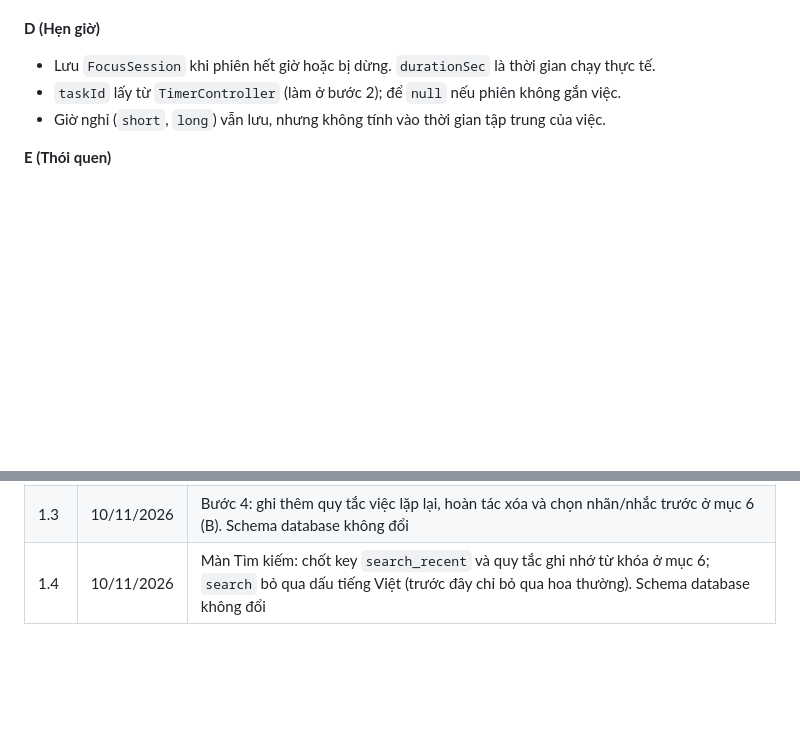
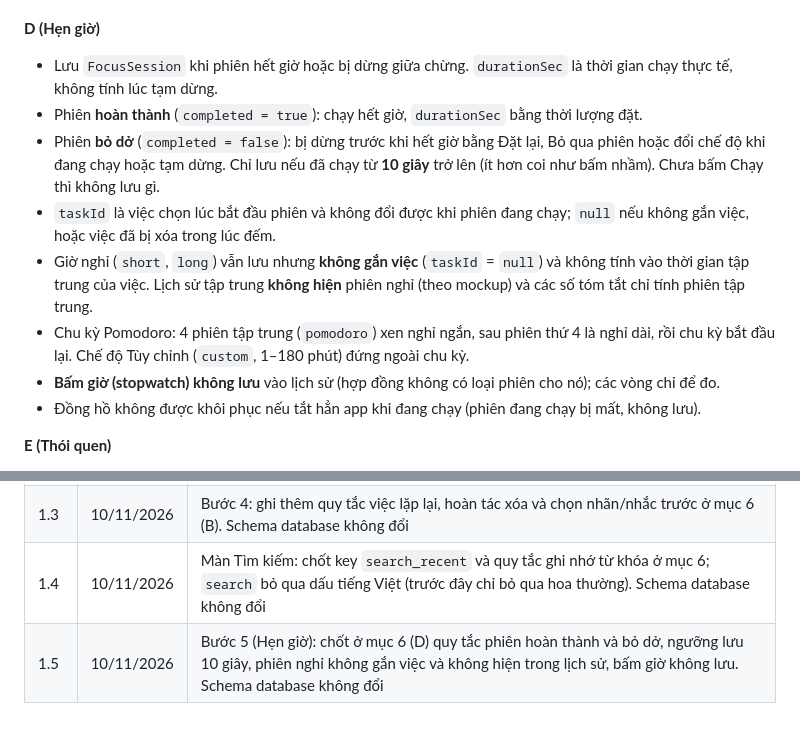
Before and after one commit to CongMinh204/personalApp, a Markdown page: docs/DATA_CONTRACT.md, 2 parts joined by grey strips. Drawn GitHub-style; blank space fills up the shorter version.

Commit message:
Cập nhật README và hợp đồng dữ liệu (bản 1.5) cho màn Hẹn giờ
- README: thêm màn Hẹn giờ vào danh sách tính năng và cấu trúc thư mục.
- Hợp đồng dữ liệu mục 6 (D): chốt quy tắc phiên hoàn thành và bỏ dở (bị dừng
  trước khi hết giờ bằng Đặt lại, Bỏ qua hoặc đổi chế độ), ngưỡng lưu 10 giây,
  thời lượng thực tế không tính lúc tạm dừng, phiên nghỉ lưu nhưng không gắn
  việc và không hiện trong Lịch sử, chu kỳ 4 phiên, bấm giờ không lưu, và đồng
  hồ không khôi phục khi tắt hẳn app. Thêm dòng bản 1.5. Schema database không
  đổi.

Co-Authored-By: Claude Sonnet 5.5 <noreply@anthropic.com>

```diff
--- a/docs/DATA_CONTRACT.md
+++ b/docs/DATA_CONTRACT.md
@@ -212,9 +212,14 @@ Code nằm ở `lib/data/habit_streak.dart`, đã có test. E muốn đổi quy
   - việc không có ngày: không tính.
 
 **D (Hẹn giờ)**
-- Lưu `FocusSession` khi phiên hết giờ hoặc bị dừng. `durationSec` là thời gian chạy thực tế.
-- `taskId` lấy từ `TimerController` (làm ở bước 2); để `null` nếu phiên không gắn việc.
-- Giờ nghỉ (`short`, `long`) vẫn lưu, nhưng không tính vào thời gian tập trung của việc.
+- Lưu `FocusSession` khi phiên hết giờ hoặc bị dừng giữa chừng. `durationSec` là thời gian chạy thực tế, không tính lúc tạm dừng.
+- Phiên **hoàn thành** (`completed = true`): chạy hết giờ, `durationSec` bằng thời lượng đặt.
+- Phiên **bỏ dở** (`completed = false`): bị dừng trước khi hết giờ bằng Đặt lại, Bỏ qua phiên hoặc đổi chế độ khi đang chạy hoặc tạm dừng. Chỉ lưu nếu đã chạy từ **10 giây** trở lên (ít hơn coi như bấm nhầm). Chưa bấm Chạy thì không lưu gì.
+- `taskId` là việc chọn lúc bắt đầu phiên và không đổi được khi phiên đang chạy; `null` nếu không gắn việc, hoặc việc đã bị xóa trong lúc đếm.
+- Giờ nghỉ (`short`, `long`) vẫn lưu nhưng **không gắn việc** (`taskId` = `null`) và không tính vào thời gian tập trung của việc. Lịch sử tập trung **không hiện** phiên nghỉ (theo mockup) và các số tóm tắt chỉ tính phiên tập trung.
+- Chu kỳ Pomodoro: 4 phiên tập trung (`pomodoro`) xen nghỉ ngắn, sau phiên thứ 4 là nghỉ dài, rồi chu kỳ bắt đầu lại. Chế độ Tùy chỉnh (`custom`, 1–180 phút) đứng ngoài chu kỳ.
+- **Bấm giờ (stopwatch) không lưu** vào lịch sử (hợp đồng không có loại phiên cho nó); các vòng chỉ để đo.
+- Đồng hồ không được khôi phục nếu tắt hẳn app khi đang chạy (phiên đang chạy bị mất, không lưu).
 
 **E (Thói quen)**
 - `icon` là khóa chữ, `color` là `Color`.
@@ -271,3 +276,4 @@ Màn Tìm kiếm tự lưu "tìm gần đây" bằng key bắt đầu bằng `se
 | 1.2 | 09/11/2026 | Chốt mục 8 (cài đặt dùng chung) khi làm `SettingsController`: thêm 5 key (`reminders_enabled`, `morning_summary_enabled`, `short_break_minutes`, `long_break_minutes`, `auto_next_session`) và khoảng hợp lệ của từng key. Schema database không đổi |
 | 1.3 | 10/11/2026 | Bước 4: ghi thêm quy tắc việc lặp lại, hoàn tác xóa và chọn nhãn/nhắc trước ở mục 6 (B). Schema database không đổi |
 | 1.4 | 10/11/2026 | Màn Tìm kiếm: chốt key `search_recent` và quy tắc ghi nhớ từ khóa ở mục 6; `search` bỏ qua dấu tiếng Việt (trước đây chỉ bỏ qua hoa thường). Schema database không đổi |
+| 1.5 | 10/11/2026 | Bước 5 (Hẹn giờ): chốt ở mục 6 (D) quy tắc phiên hoàn thành và bỏ dở, ngưỡng lưu 10 giây, phiên nghỉ không gắn việc và không hiện trong lịch sử, bấm giờ không lưu. Schema database không đổi |
```
Also changed, not shown: README.md (+3 -2 lines).
